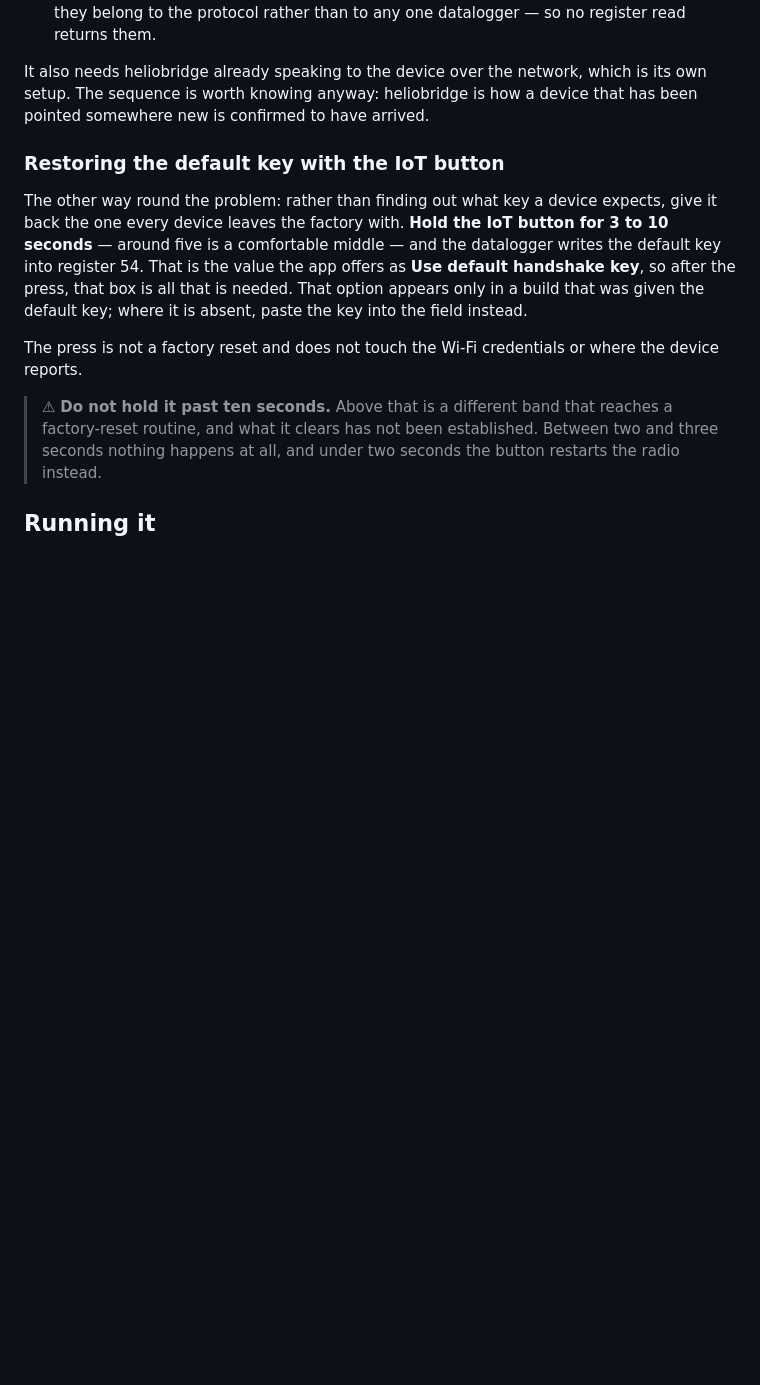
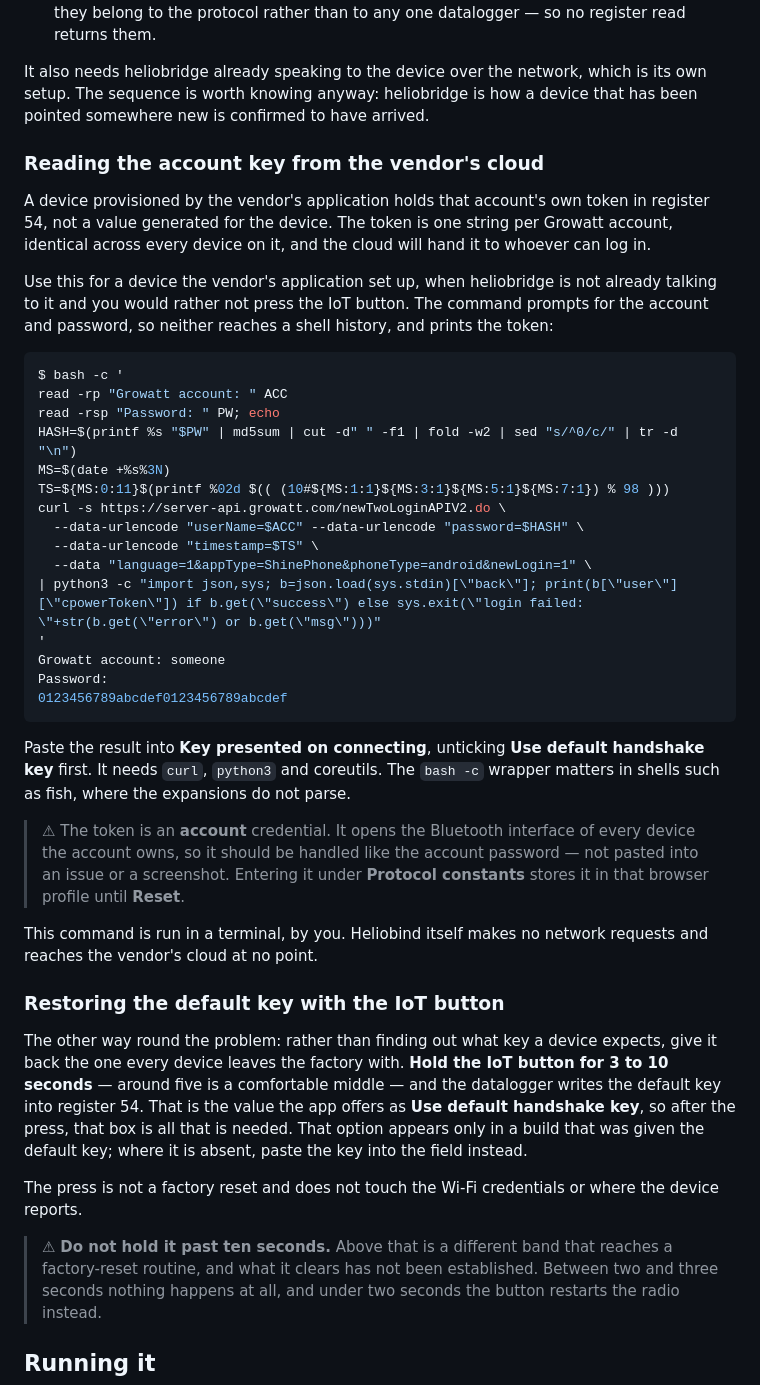
Before and after one commit to longsleep/heliobind, a Markdown page: README.md, the part around the change. GitHub-like rendering; blank space fills up the shorter version.

Commit message:
Add the cloud route to a bound device's key
The token a vendor-provisioned device holds belongs to the account
rather than to the device, and the vendor's own API will hand it to
whoever can log in. The command prompts for the account and password
so neither reaches a shell history.

It is for a device heliobridge cannot reach and whose owner would
rather not press the IoT button. The result is an account credential
and the note says to treat it as one.

````diff
--- a/README.md
+++ b/README.md
@@ -134,6 +134,45 @@ Two limits on this route:
 It also needs heliobridge already speaking to the device over the network, which is its own setup. The
 sequence is worth knowing anyway: heliobridge is how a device that has been pointed somewhere new is
 confirmed to have arrived.
+
+### Reading the account key from the vendor's cloud
+
+A device provisioned by the vendor's application holds that account's own token in register 54, not a value
+generated for the device. The token is one string per Growatt account, identical across every device on it,
+and the cloud will hand it to whoever can log in.
+
+Use this for a device the vendor's application set up, when heliobridge is not already talking to it and
+you would rather not press the IoT button. The command prompts for the account and password, so neither
+reaches a shell history, and prints the token:
+
+```console
+$ bash -c '
+read -rp "Growatt account: " ACC
+read -rsp "Password: " PW; echo
+HASH=$(printf %s "$PW" | md5sum | cut -d" " -f1 | fold -w2 | sed "s/^0/c/" | tr -d "\n")
+MS=$(date +%s%3N)
+TS=${MS:0:11}$(printf %02d $(( (10#${MS:1:1}${MS:3:1}${MS:5:1}${MS:7:1}) % 98 )))
+curl -s https://server-api.growatt.com/newTwoLoginAPIV2.do \
+  --data-urlencode "userName=$ACC" --data-urlencode "password=$HASH" \
+  --data-urlencode "timestamp=$TS" \
+  --data "language=1&appType=ShinePhone&phoneType=android&newLogin=1" \
+| python3 -c "import json,sys; b=json.load(sys.stdin)[\"back\"]; print(b[\"user\"][\"cpowerToken\"]) if b.get(\"success\") else sys.exit(\"login failed: \"+str(b.get(\"error\") or b.get(\"msg\")))"
+'
+Growatt account: someone
+Password:
+0123456789abcdef0123456789abcdef
+```
+
+Paste the result into **Key presented on connecting**, unticking **Use default handshake key** first. It
+needs `curl`, `python3` and coreutils. The `bash -c` wrapper matters in shells such as fish, where the
+expansions do not parse.
+
+> ⚠ The token is an **account** credential. It opens the Bluetooth interface of every device the account
+> owns, so it should be handled like the account password — not pasted into an issue or a screenshot.
+> Entering it under **Protocol constants** stores it in that browser profile until **Reset**.
+
+This command is run in a terminal, by you. Heliobind itself makes no network requests and reaches the
+vendor's cloud at no point.
 
 ### Restoring the default key with the IoT button
 
````
